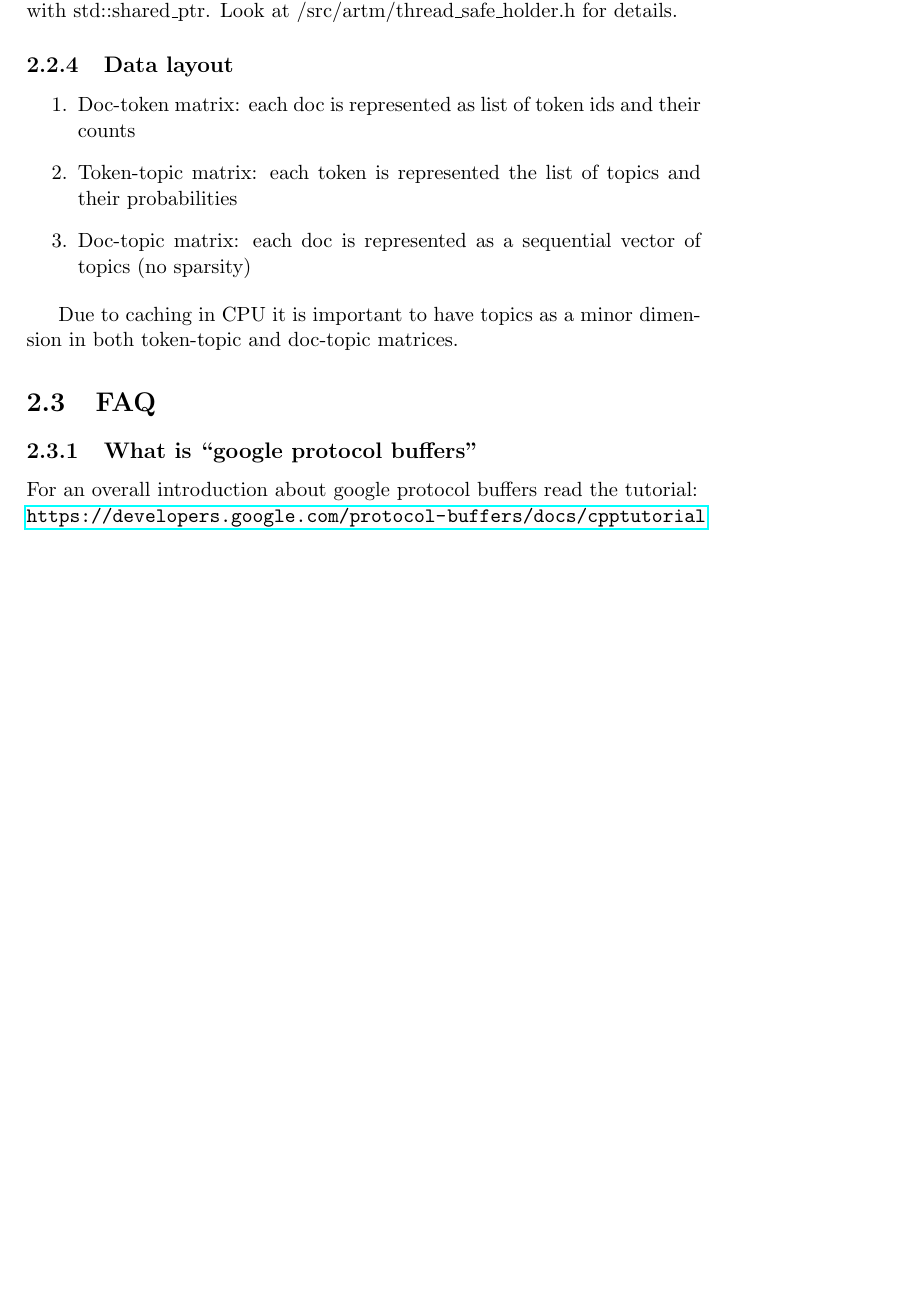
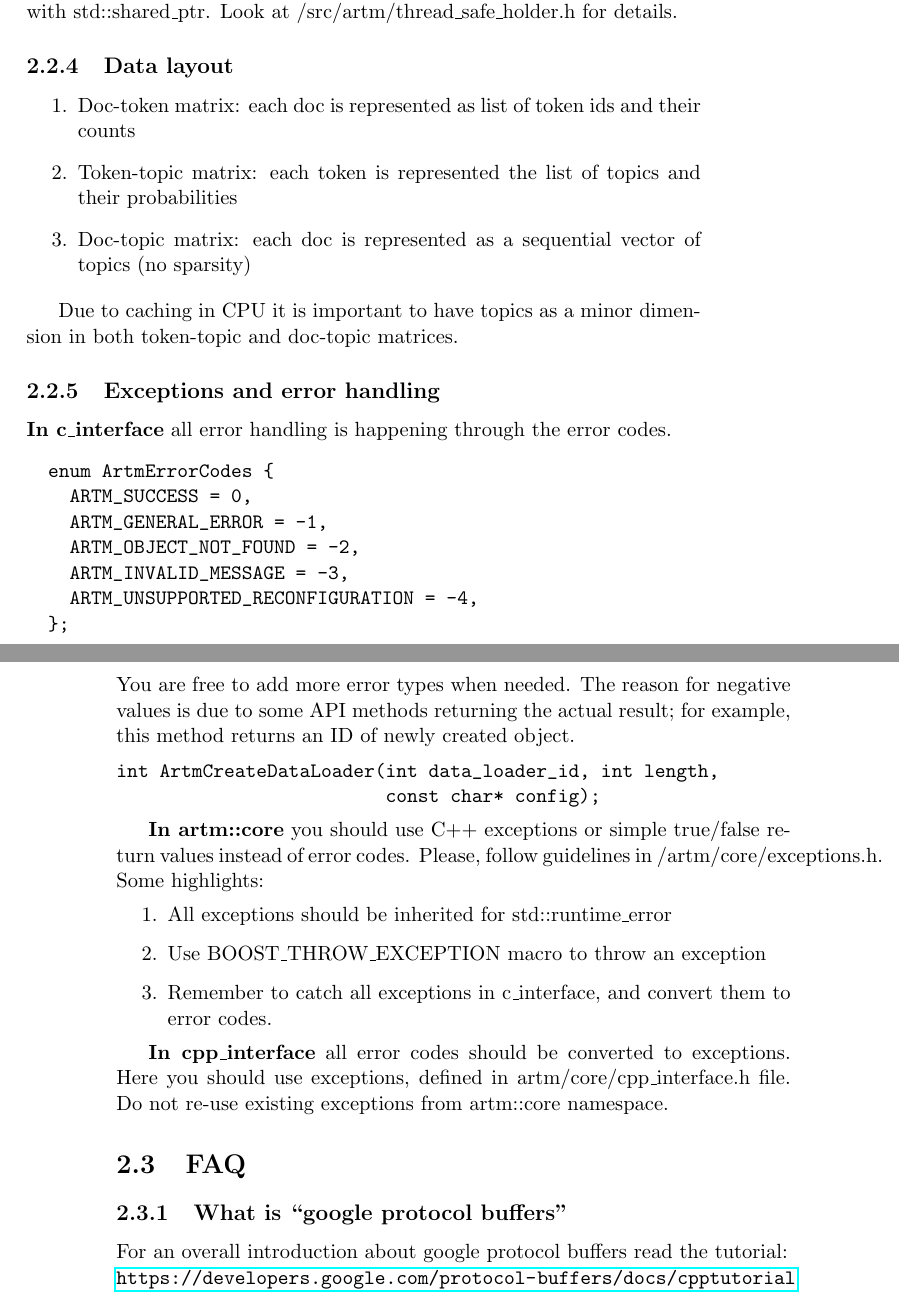
Before and after one commit to sashafrey/topicmod, a LaTeX document (collateral/artm_dev.tex): part of page 7 of 12 before the commit and two parts of pages 7 and 8 of 13 after it, the two joined at a grey line, cut so that both start at the same text, the shorter picture padded with empty space. Compiled offline with pdfLaTeX.

Commit message:
exceptions and error handling in artm_dev.tex

```diff
--- a/collateral/artm_dev.tex
+++ b/collateral/artm_dev.tex
@@ -178,6 +178,40 @@ Look at /src/artm/thread\_safe\_holder.h for details.
 \end{enumerate}
 
 Due to caching in CPU it is important to have topics as a minor dimension in both token-topic and doc-topic matrices.
+
+\subsection{Exceptions and error handling}
+
+\textbf{In c\_interface} all error handling is happening through the error codes.
+\begin{verbatim}
+  enum ArtmErrorCodes {
+    ARTM_SUCCESS = 0,
+    ARTM_GENERAL_ERROR = -1,
+    ARTM_OBJECT_NOT_FOUND = -2,
+    ARTM_INVALID_MESSAGE = -3,
+    ARTM_UNSUPPORTED_RECONFIGURATION = -4,
+  };
+\end{verbatim}
+You are free to add more error types when needed.
+The reason for negative values is due to some API methods
+returning the actual result; for example, this method returns an ID of newly created object.
+\begin{verbatim}
+int ArtmCreateDataLoader(int data_loader_id, int length,
+                         const char* config);
+\end{verbatim}
+
+\textbf{In artm::core} you should use C++ exceptions
+or simple true/false return values instead of error codes.
+Please, follow guidelines in /artm/core/exceptions.h.
+Some highlights:
+\begin{enumerate}
+    \item All exceptions should be inherited for std::runtime\_error
+    \item Use BOOST\_THROW\_EXCEPTION macro to throw an exception
+    \item Remember to catch all exceptions in c\_interface, and convert them to error codes.
+\end{enumerate}
+
+\textbf{In cpp\_interface} all error codes should be converted to exceptions.
+Here you should use exceptions, defined in artm/core/cpp\_interface.h file.
+Do not re-use existing exceptions from artm::core namespace.
 
 \section{FAQ}
 
```
